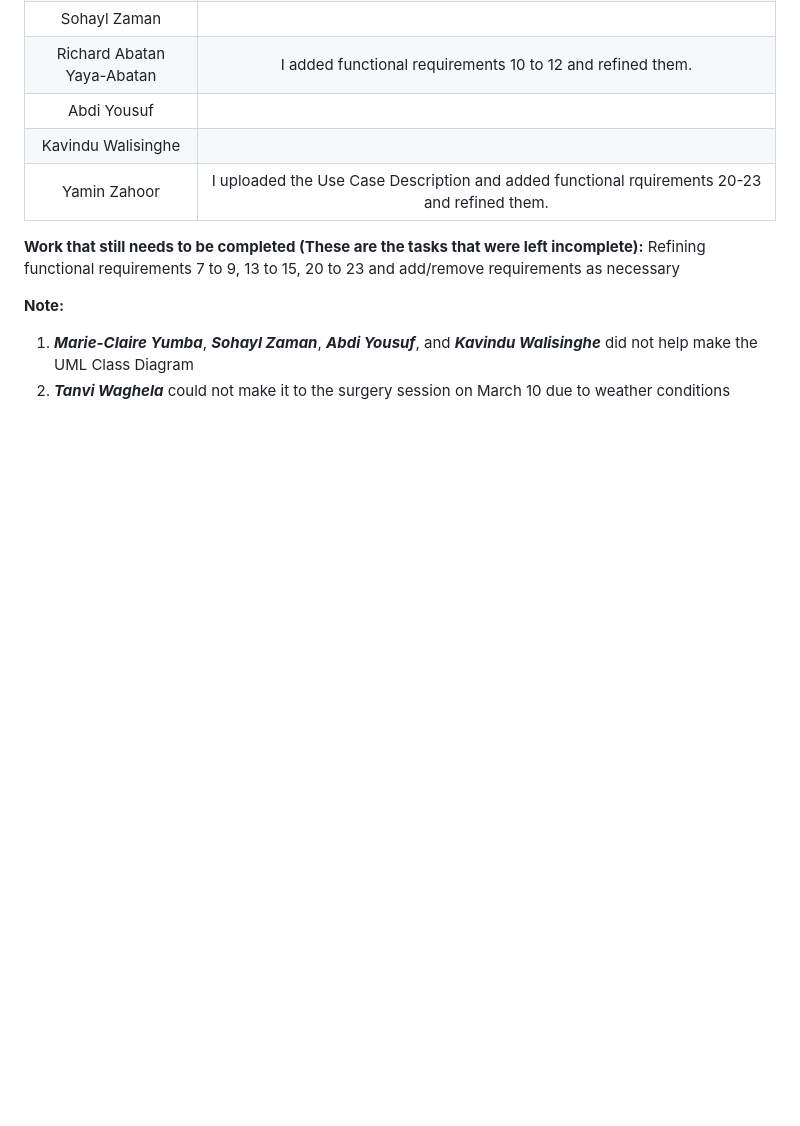
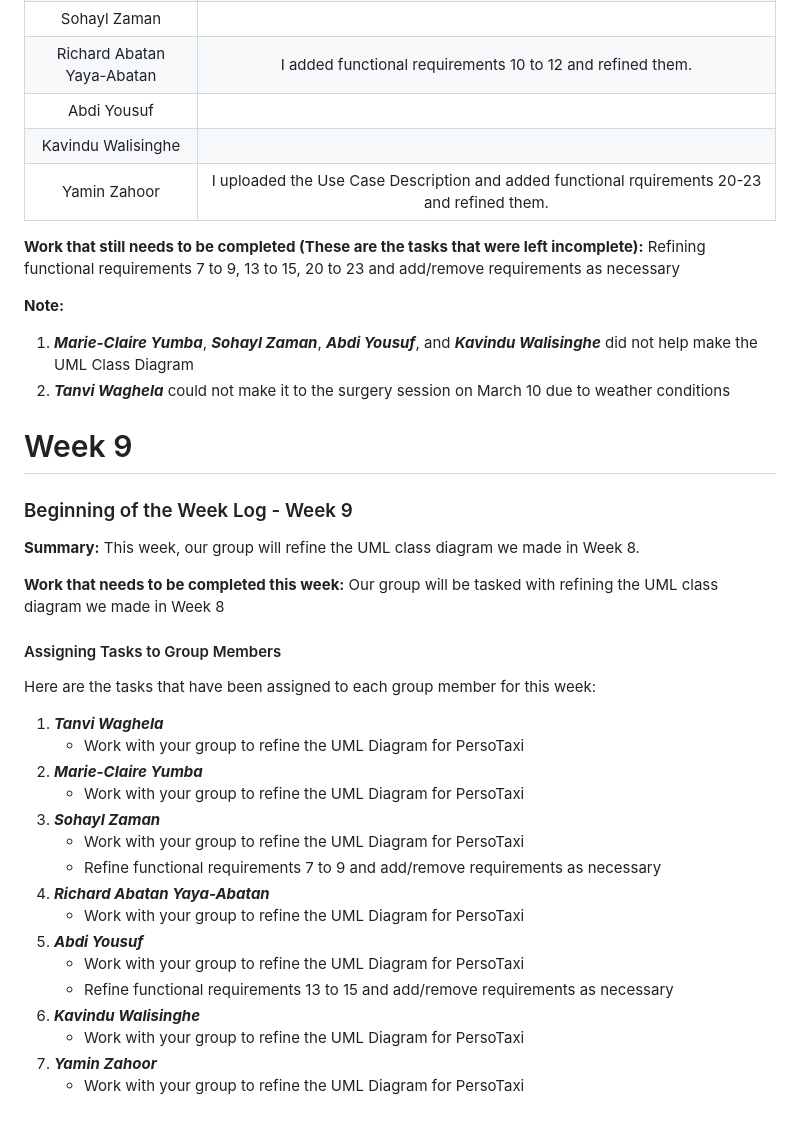
Before and after one commit to nlrichi/PersoTaxi-SystemDesign, a Markdown page: WeeklyLog.md, the part around the change. Rendered like a GitHub page; blank space fills up the shorter version.

Commit message:
Added the Beginning of the Week Log for Week 9

```diff
--- a/WeeklyLog.md
+++ b/WeeklyLog.md
@@ -191,3 +191,30 @@ Here are the status of tasks for week 7:
 **Note:**
 1. ***Marie-Claire Yumba***, ***Sohayl Zaman***, ***Abdi Yousuf***, and ***Kavindu Walisinghe*** did not help make the UML Class Diagram
 2. ***Tanvi Waghela*** could not make it to the surgery session on March 10 due to weather conditions
+
+# Week 9
+### Beginning of the Week Log - Week 9
+
+**Summary:** This week, our group will refine the UML class diagram we made in Week 8.
+
+**Work that needs to be completed this week:**
+Our group will be tasked with refining the UML class diagram we made in Week 8
+
+#### Assigning Tasks to Group Members
+Here are the tasks that have been assigned to each group member for this week:
+1. ***Tanvi Waghela***
+    - Work with your group to refine the UML Diagram for PersoTaxi
+2. ***Marie-Claire Yumba***
+    - Work with your group to refine the UML Diagram for PersoTaxi
+3. ***Sohayl Zaman***
+    - Work with your group to refine the UML Diagram for PersoTaxi
+    - Refine functional requirements 7 to 9 and add/remove requirements as necessary
+4. ***Richard Abatan Yaya-Abatan***
+    - Work with your group to refine the UML Diagram for PersoTaxi
+5. ***Abdi Yousuf***
+    - Work with your group to refine the UML Diagram for PersoTaxi
+    - Refine functional requirements 13 to 15 and add/remove requirements as necessary
+6. ***Kavindu Walisinghe***
+    - Work with your group to refine the UML Diagram for PersoTaxi
+7. ***Yamin Zahoor***
+    - Work with your group to refine the UML Diagram for PersoTaxi
```
